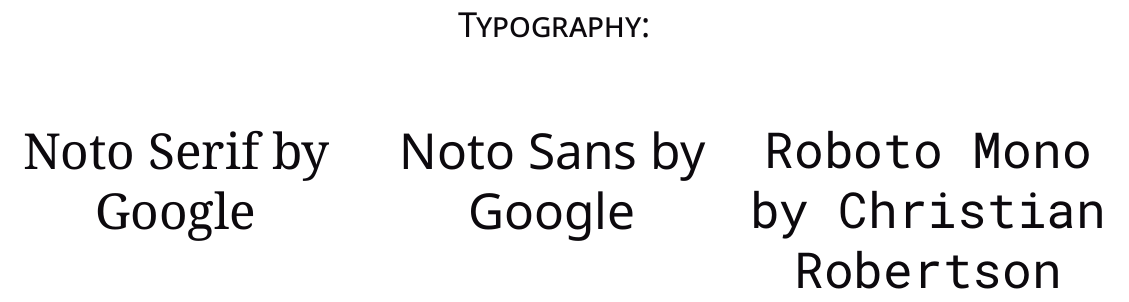
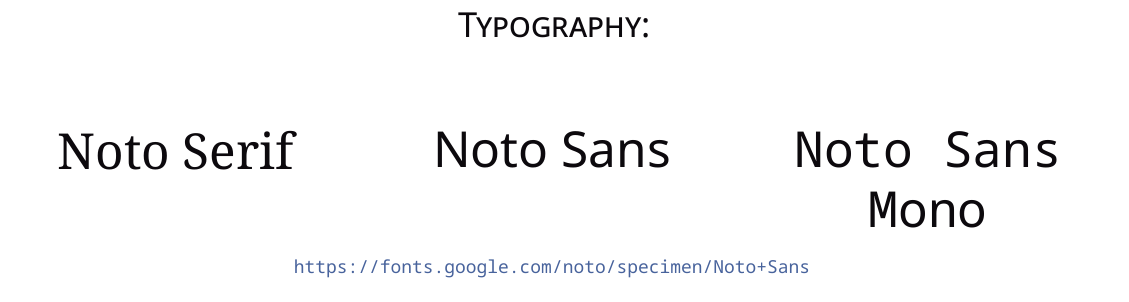
Before and after one commit to zerocracy/brand-book, a LaTeX document (brand-book.tex): part of page 7 of 8, cut so that both start at the same text. Compiled offline with XeLaTeX.

Commit message:
Update fonts in LaTeX document.

```diff
--- a/brand-book.tex
+++ b/brand-book.tex
@@ -7,10 +7,10 @@
   \setmainlanguage{english}
   \setmainfont{Noto Serif}
   \setsansfont{Noto Sans}
-  \setmonofont{Roboto Mono}
+  \setmonofont{Noto Sans Mono}
   \newfontfamily\cyrillicfont{Noto Serif}
   \newfontfamily\cyrillicfontsf{Noto Sans}
-  \newfontfamily\cyrillicfonttt{Roboto Mono}
+  \newfontfamily\cyrillicfonttt{Noto Sans Mono}
 \usepackage{microtype}
 \usepackage{tikz}
 \usepackage{anyfontsize}
@@ -157,12 +157,13 @@
   \header{Typography}
   \par
   {\Huge\begin{multicols}{3}
-  {\rmfamily Noto Serif by Google}
+  {\rmfamily Noto Serif}
   \par\columnbreak\par
-  {\sffamily Noto Sans by Google}
+  {\sffamily Noto Sans}
   \par\columnbreak\par
-  {\ttfamily Roboto Mono by Christian Robertson}
-  \end{multicols}\par}}
+  {\ttfamily Noto Sans Mono}
+  \end{multicols}\par}
+  {\small\url{https://fonts.google.com/noto/specimen/Noto+Sans}\par}}
 
 \slide{\href{https://www.zerocracy.com}{zerocracy.com}}
 
```
Also changed, not shown: .github/workflows/latexmk.yml (+1 -1 lines).
